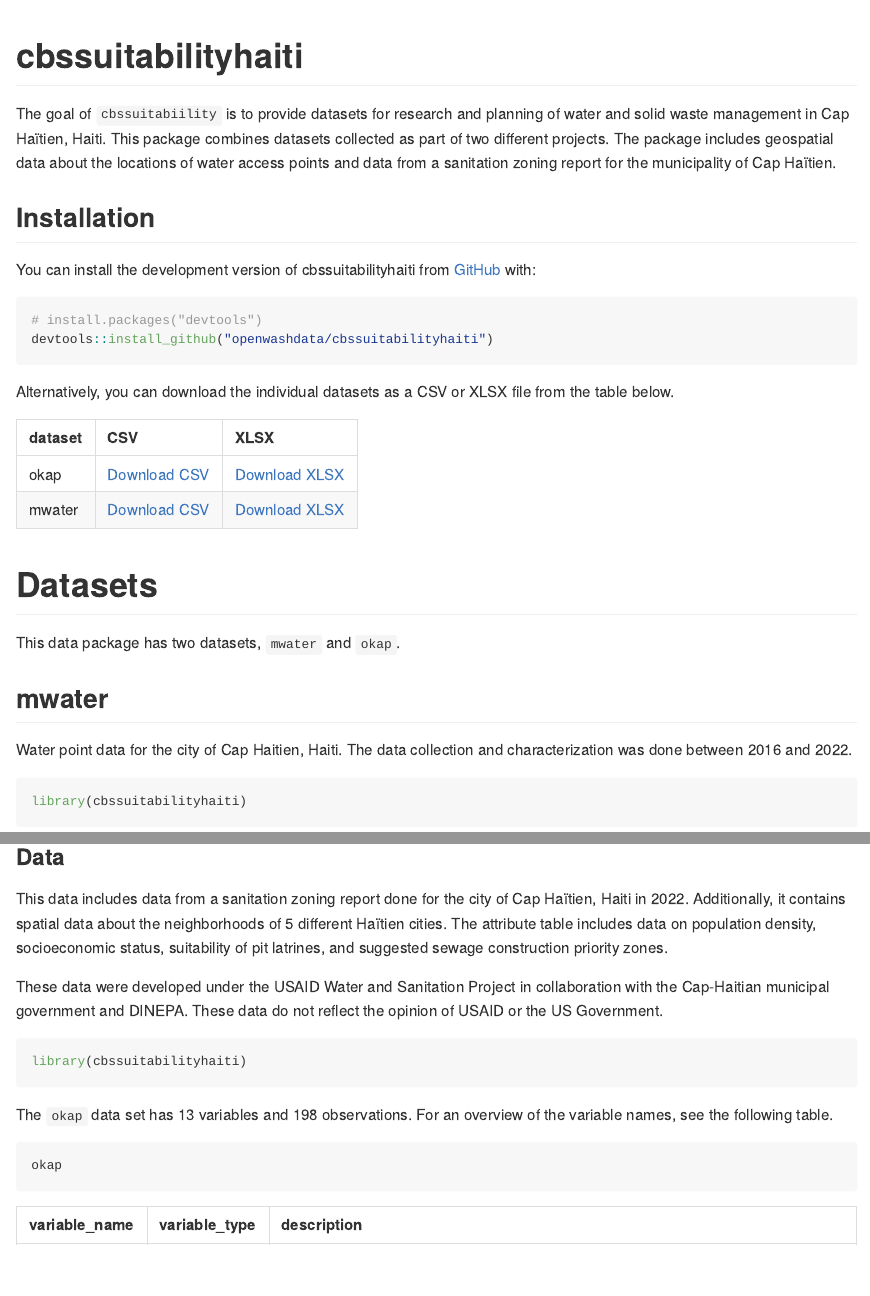
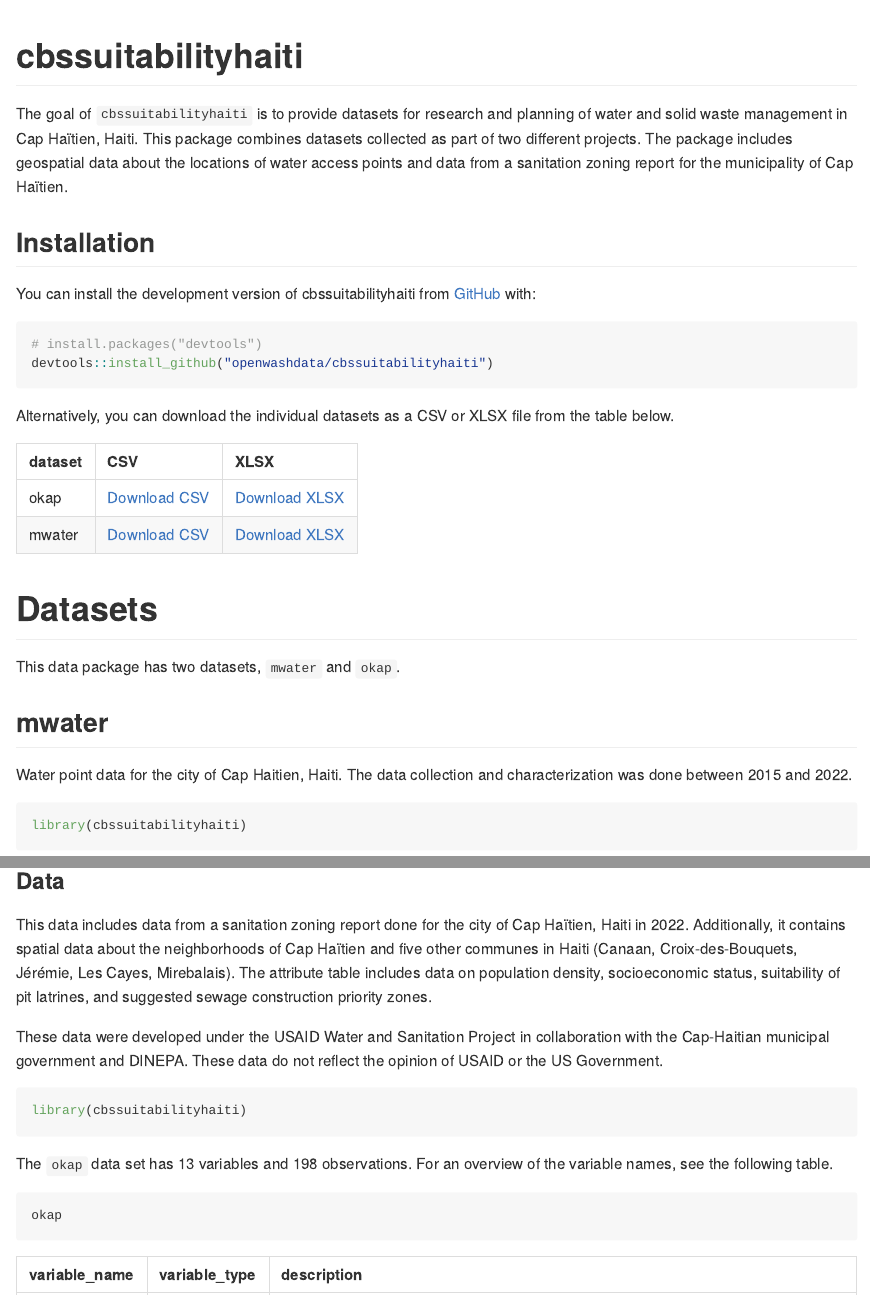
Before and after one commit to openwashdata/cbssuitabilityhaiti, an R Markdown document (README.Rmd): the page in a window 1100 px wide, from its top, and a second part further down, joined at a grey line. The pictures show the output file README.md that the author committed with the source, drawn offline in the style of GitHub; long lines of code are wrapped; badge pictures from the web are left out.

Commit message:
chore(metadata): shorter title, description and docs match the data
The title goes from 67 to 64 characters: Sanitation Zoning and Water
Points, Cap Haitien, Haiti 2015-2022. The Description said the data were
for the city of Cap Haitien; okap covers Cap Haitien and five other
communes, and mwater holds 1849 water points added between 2015 and 2022,
so the Description, the roxygen docs and the README now say that (they
said 2016 to 2022 and "5 different Haitien cities"). The okap docs said 21
variables, the data have 13. The economy_nu description said 1 = low,
2 = medium; the data code 1 as medium and 2 as low (data_processing.R and
the economy column agree), so the dictionary and the docs are corrected.
Date: 2023-09-19, the Zenodo publication date, gives the citation its
year and the JSON-LD its datePublished. Citation files, man/, JSON-LD
header and README regenerated; roxygen2 8.0.0 writes
Config/roxygen2/version in place of RoxygenNote.

Assisted-by: Claude claude-opus-5-5
Co-Authored-By: Claude Opus 5.5 (1M context) <noreply@anthropic.com>

````diff
--- a/README.Rmd
+++ b/README.Rmd
@@ -36,7 +36,7 @@ library(cbssuitabilityhaiti)
 [![License: CC BY 4.0](https://img.shields.io/badge/License-CC_BY_4.0-lightgrey.svg)](https://creativecommons.org/licenses/by/4.0/)
 <!-- badges: end -->
 
-The goal of `cbssuitabiility` is to provide datasets for research and
+The goal of `cbssuitabilityhaiti` is to provide datasets for research and
 planning of water and solid waste management in Cap Haïtien, Haiti. This
 package combines datasets collected as part of two different projects.
 The package includes geospatial data about the locations of water access
@@ -78,7 +78,7 @@ This data package has two datasets, `mwater` and `okap`.
 
 ## mwater
 
-Water point data for the city of Cap Haitien, Haiti. The data collection and characterization was done between 2016 and 2022.
+Water point data for the city of Cap Haitien, Haiti. The data collection and characterization was done between 2015 and 2022.
 
 ```{r}
 library(cbssuitabilityhaiti)
@@ -125,7 +125,8 @@ criteria.
 
 This data includes data from a sanitation zoning report done for the
 city of Cap Haïtien, Haiti in 2022. Additionally, it contains spatial
-data about the neighborhoods of 5 different Haïtien cities. The
+data about the neighborhoods of Cap Haïtien and five other communes in
+Haiti (Canaan, Croix-des-Bouquets, Jérémie, Les Cayes, Mirebalais). The
 attribute table includes data on population density, socioeconomic
 status, suitability of pit latrines, and suggested sewage construction
 priority zones.
--- a/data-raw/dictionary.csv
+++ b/data-raw/dictionary.csv
@@ -10,7 +10,7 @@ data/,okap.rda,aptitude,character,suitability of the site for a wastewater treat
 data/,okap.rda,zoning,character,"""group"" if collective or grouped sanitation is possible in short term."
 data/,okap.rda,latrine,character,"Suggested pit latrine and septic allowance (allowed, not allowed)"
 data/,okap.rda,density_ra,double,"Catgoriccal population density according to the description of the variable ""density"" (values from 1 to 5)"
-data/,okap.rda,economy_nu,double,"Categotical socioeconomic status according to the description of the variable ""economy"" (1=low, 2 = medium)"
+data/,okap.rda,economy_nu,double,"Categotical socioeconomic status according to the description of the variable ""economy"" (1 = medium, 2 = low)"
 data/,okap.rda,geometry,list,Geospatial data of the neighborhood stored as a polygon
 data/,mwater.rda,latitude,double,Lattitude coordinate
 data/,mwater.rda,longitude,double,Longitude coordinate
````
Also changed, not shown: R/mwater.R (+1 -1 lines), R/okap.R (+4 -3 lines), README.md, pkgdown/templates/in-header.html, 6 other files.
